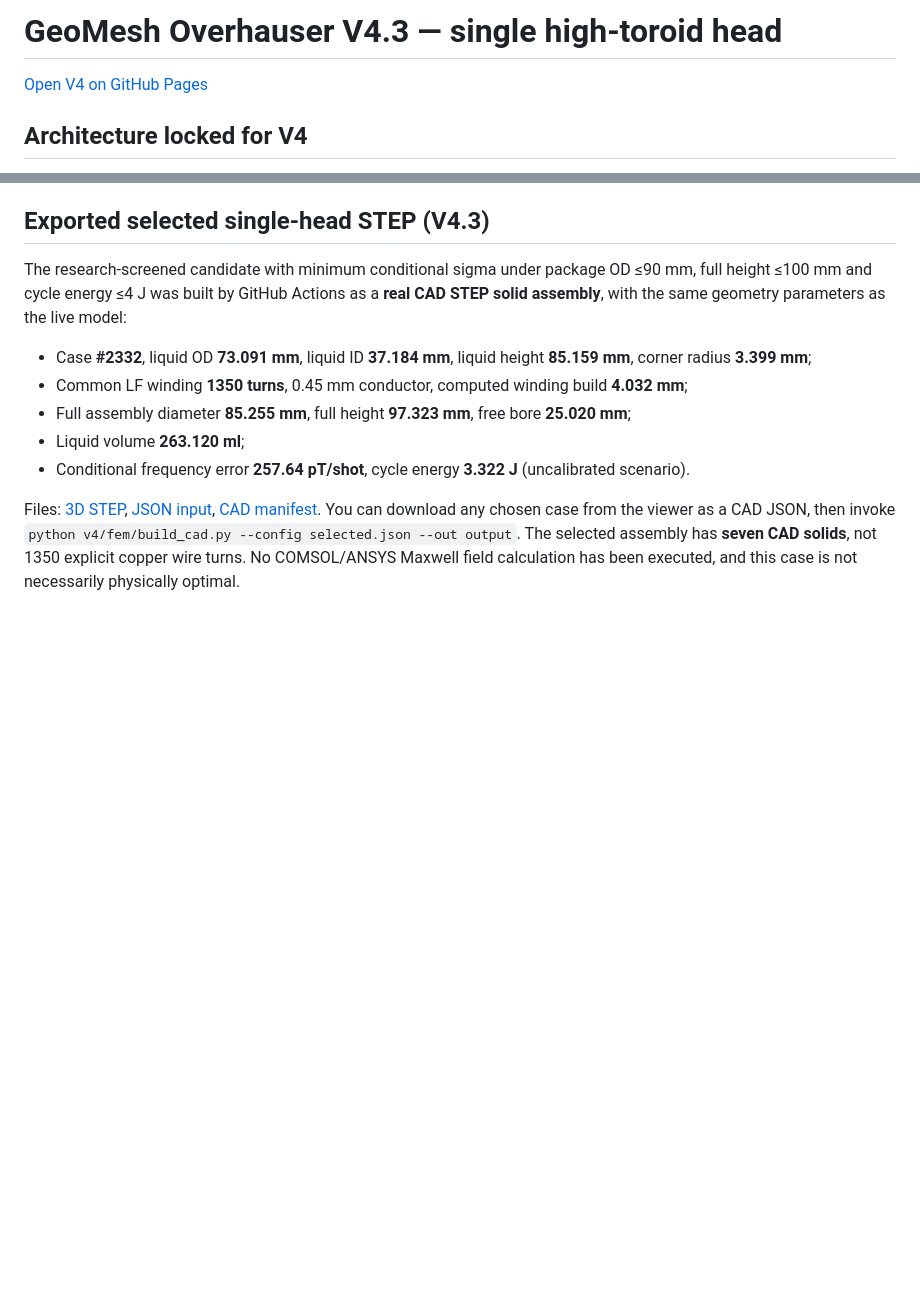
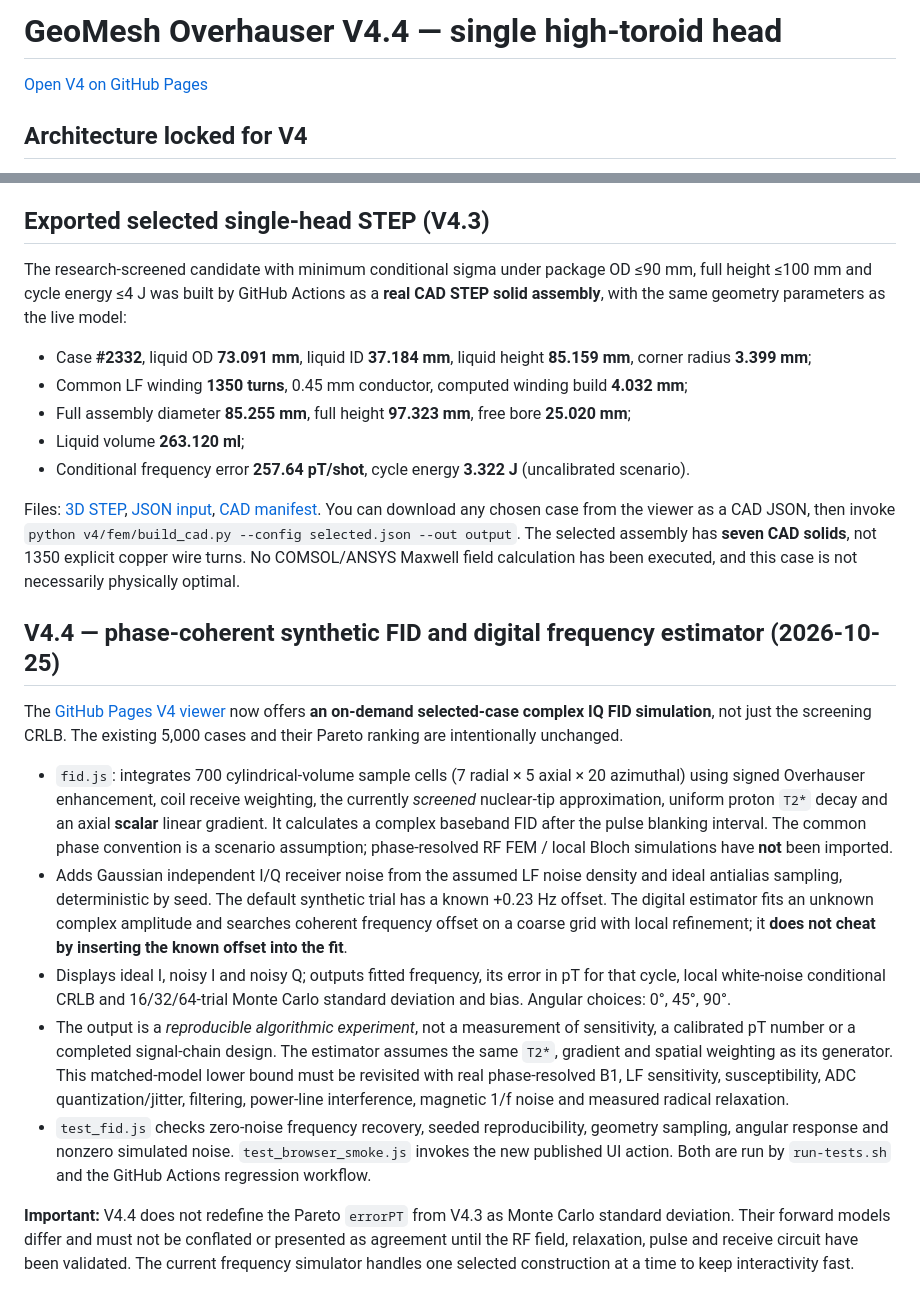
Before and after one commit to UsernameMP/agile-final-project, a Markdown page: v4/README.md, 2 parts joined by grey strips. GitHub-like rendering; blank space fills up the shorter version.

Commit message:
Document V4.4 synthetic IQ/FID digital estimator and limits

```diff
--- a/v4/README.md
+++ b/v4/README.md
@@ -1,2 +1,2 @@
-# GeoMesh Overhauser V4.3 — single high-toroid head
+# GeoMesh Overhauser V4.4 — single high-toroid head
 
@@ -131,3 +131,15 @@ The research-screened candidate with minimum conditional sigma under package OD
 
 Files: [3D STEP](fem/selected_90mm_4J/GeoMesh_V4_FEM_assembly.step), [JSON input](fem/selected_90mm_4J/candidate_config.json), [CAD manifest](fem/selected_90mm_4J/geometry_manifest.json).
 You can download any chosen case from the viewer as a CAD JSON, then invoke `python v4/fem/build_cad.py --config selected.json --out output`. The selected assembly has **seven CAD solids**, not 1350 explicit copper wire turns. No COMSOL/ANSYS Maxwell field calculation has been executed, and this case is not necessarily physically optimal.
+
+## V4.4 — phase-coherent synthetic FID and digital frequency estimator (2026-10-25)
+
+The [GitHub Pages V4 viewer](index.html) now offers **an on-demand selected-case complex IQ FID simulation**, not just the screening CRLB. The existing 5,000 cases and their Pareto ranking are intentionally unchanged.
+
+- `fid.js`: integrates 700 cylindrical-volume sample cells (7 radial × 5 axial × 20 azimuthal) using signed Overhauser enhancement, coil receive weighting, the currently *screened* nuclear-tip approximation, uniform proton `T2*` decay and an axial **scalar** linear gradient. It calculates a complex baseband FID after the pulse blanking interval. The common phase convention is a scenario assumption; phase-resolved RF FEM / local Bloch simulations have **not** been imported.
+- Adds Gaussian independent I/Q receiver noise from the assumed LF noise density and ideal antialias sampling, deterministic by seed. The default synthetic trial has a known +0.23 Hz offset. The digital estimator fits an unknown complex amplitude and searches coherent frequency offset on a coarse grid with local refinement; it **does not cheat by inserting the known offset into the fit**.
+- Displays ideal I, noisy I and noisy Q; outputs fitted frequency, its error in pT for that cycle, local white-noise conditional CRLB and 16/32/64-trial Monte Carlo standard deviation and bias. Angular choices: 0°, 45°, 90°.
+- The output is a *reproducible algorithmic experiment*, not a measurement of sensitivity, a calibrated pT number or a completed signal-chain design. The estimator assumes the same `T2*`, gradient and spatial weighting as its generator. This matched-model lower bound must be revisited with real phase-resolved B1, LF sensitivity, susceptibility, ADC quantization/jitter, filtering, power-line interference, magnetic 1/f noise and measured radical relaxation.
+- `test_fid.js` checks zero-noise frequency recovery, seeded reproducibility, geometry sampling, angular response and nonzero simulated noise. `test_browser_smoke.js` invokes the new published UI action. Both are run by `run-tests.sh` and the GitHub Actions regression workflow.
+
+**Important:** V4.4 does not redefine the Pareto `errorPT` from V4.3 as Monte Carlo standard deviation. Their forward models differ and must not be conflated or presented as agreement until the RF field, relaxation, pulse and receive circuit have been validated. The current frequency simulator handles one selected construction at a time to keep interactivity fast.
```
Also changed, not shown: other parts of v4/README.md (+1 -1 lines).
